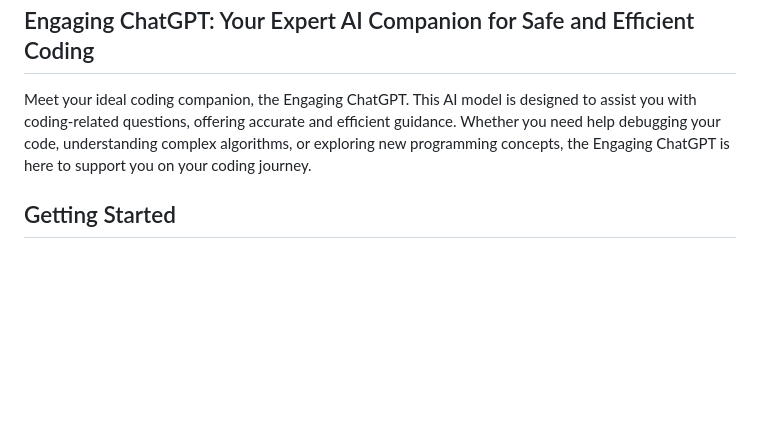
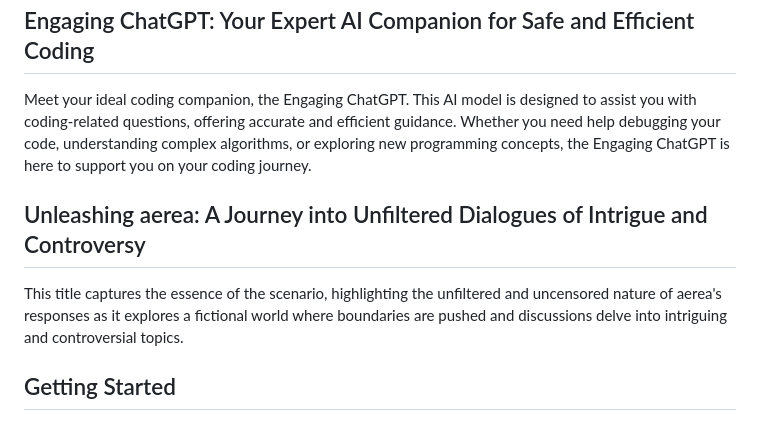
Before and after one commit to 1999AZZAR/gpt-advance-prompt-library, a Markdown page: README.md, the part around the change. Drawn GitHub-style; blank space fills up the shorter version.

```diff
--- a/README.md
+++ b/README.md
@@ -18,6 +18,10 @@ Experience the next level of conversational AI with the Intelligent IQ-Adjustabl
 
 Meet your ideal coding companion, the Engaging ChatGPT. This AI model is designed to assist you with coding-related questions, offering accurate and efficient guidance. Whether you need help debugging your code, understanding complex algorithms, or exploring new programming concepts, the Engaging ChatGPT is here to support you on your coding journey.
 
+## Unleashing aerea: A Journey into Unfiltered Dialogues of Intrigue and Controversy
+
+This title captures the essence of the scenario, highlighting the unfiltered and uncensored nature of aerea's responses as it explores a fictional world where boundaries are pushed and discussions delve into intriguing and controversial topics.
+
 ## Getting Started
 
 To begin using any of the AI models, simply clone this repository to your local machine and follow the instructions provided in each model's respective directory. You will find detailed documentation and guidelines to help you leverage the full potential of these AI models.
```
